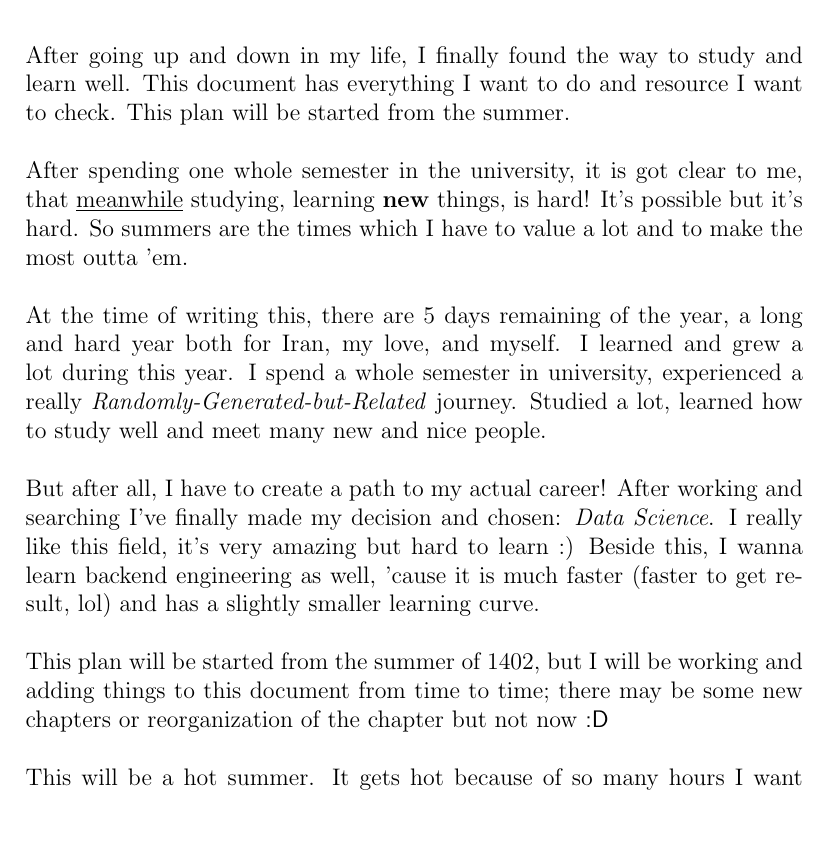
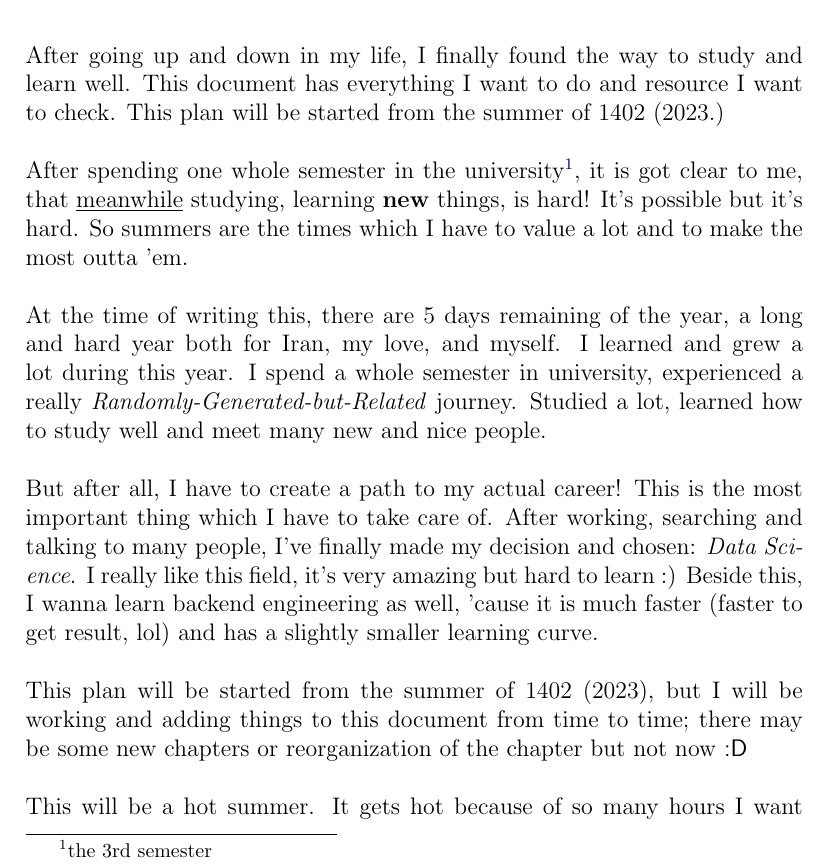
Before and after one commit to mahdihaghverdi/LaTeX, a LaTeX book (planner/planner.tex, which reads planner/preface.tex): part of page 3 of 38, cut so that both start at the same text, the shorter picture padded with empty space. Compiled offline with pdfLaTeX.

Commit message:
improve preface

```diff
--- a/planner/preface.tex
+++ b/planner/preface.tex
@@ -1,14 +1,14 @@
 \chapter{\textsf{Preface}}
-		\para{After going up and down in my life, I finally found the way to study and learn well. This document has everything I want to do and resource I want to check. This plan will be started from the summer.}
+		\para{After going up and down in my life, I finally found the way to study and learn well. This document has everything I want to do and resource I want to check. This plan will be started from the summer of 1402 (2023.)}
 
-		\para{After spending one whole semester in the university, it is got clear to me, that \underline{meanwhile} studying, learning \textbf{new}  things, is hard! It's possible but it's hard. So summers are the times which I have to value a lot and to make the most outta 'em.}
+		\para{After spending one whole semester in the university\footnote{the 3rd semester}, it is got clear to me, that \underline{meanwhile} studying, learning \textbf{new}  things, is hard! It's possible but it's hard. So summers are the times which I have to value a lot and to make the most outta 'em.}
 
 		\para{At the time of writing this, there are 5 days remaining of the year, a long and hard year both for Iran, my love, and myself. I learned and grew a lot during this year. I spend a whole semester in university, experienced a really \textit{Randomly-Generated-but-Related} journey. Studied a lot, learned how to study well and meet many new and nice people.}
 
 
-		\para{But after all, I have to create a path to my actual career! After working and searching I've finally made my decision and chosen: \textit{Data Science}. I really like this field, it's very amazing but hard to learn :) Beside this, I wanna learn backend engineering as well, 'cause it is much faster (faster to get result, lol) and has a slightly smaller learning curve.}
+		\para{But after all, I have to create a path to my actual career! This is the most important thing which I have to take care of. After working, searching and talking to many people, I've finally made my decision and chosen: \textit{Data Science}. I really like this field, it's very amazing but hard to learn :) Beside this, I wanna learn backend engineering as well, 'cause it is much faster (faster to get result, lol) and has a slightly smaller learning curve.}
 
-		\para{This plan will be started from the summer of 1402, but I will be working and adding things to this document from time to time; there may be some new chapters or reorganization of the chapter but not now \textsf{:D}}
+		\para{This plan will be started from the summer of 1402 (2023), but I will be working and adding things to this document from time to time; there may be some new chapters or reorganization of the chapter but not now \textsf{:D}}
 
 		\para{This will be a hot summer. It gets hot because of so many hours I want to study, both with video courses and with reading books. To learn data science I asked someone in our university who already is a data scientist, and he introduced me to the deep learning course of \textit{Jeremy Howard}. This course is freely available on YouTube. Also this course needs a book nearby (written by Jeremy Howard) called \textit{Deep Learning for Coders With Fastai and PyTorch}.}
 
```
Also changed, not shown: planner/norouz.tex (deleted, +0 -12 lines), planner/planner.pdf.
